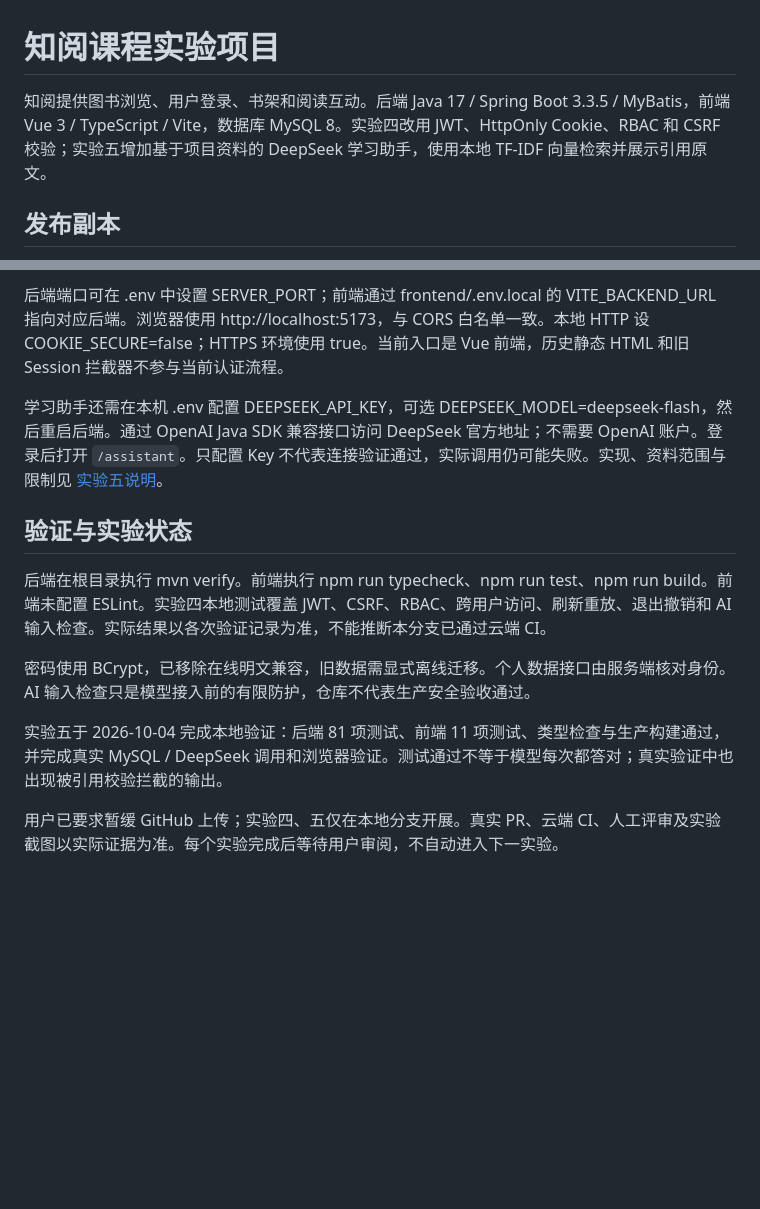
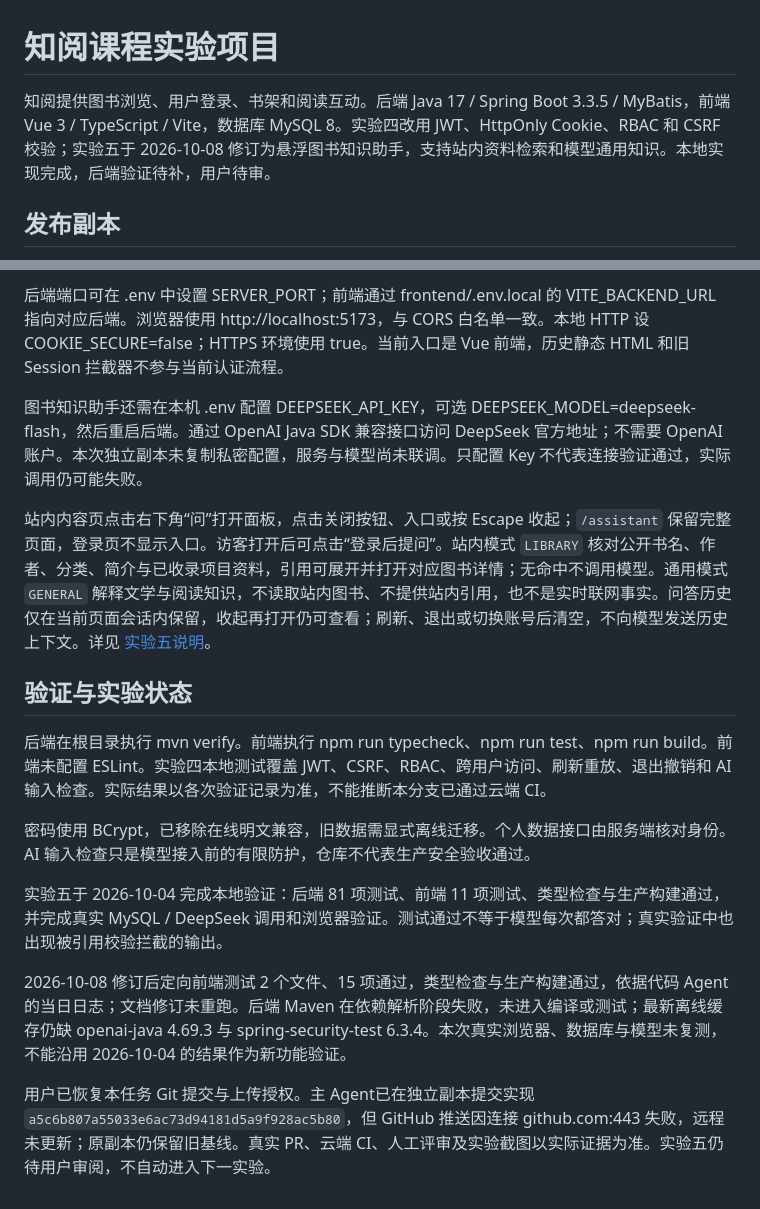
Before and after one commit to shiox212/zhiyue, a Markdown page: README.md, 2 parts joined by grey strips. Drawn GitHub-style; blank space fills up the shorter version.

Commit message:
docs: document floating book assistant revision

```diff
--- a/README.md
+++ b/README.md
@@ -1,6 +1,6 @@
 # 知阅课程实验项目
 
-知阅提供图书浏览、用户登录、书架和阅读互动。后端 Java 17 / Spring Boot 3.3.5 / MyBatis，前端 Vue 3 / TypeScript / Vite，数据库 MySQL 8。实验四改用 JWT、HttpOnly Cookie、RBAC 和 CSRF 校验；实验五增加基于项目资料的 DeepSeek 学习助手，使用本地 TF-IDF 向量检索并展示引用原文。
+知阅提供图书浏览、用户登录、书架和阅读互动。后端 Java 17 / Spring Boot 3.3.5 / MyBatis，前端 Vue 3 / TypeScript / Vite，数据库 MySQL 8。实验四改用 JWT、HttpOnly Cookie、RBAC 和 CSRF 校验；实验五于 2026-10-08 修订为悬浮图书知识助手，支持站内资料检索和模型通用知识。本地实现完成，后端验证待补，用户待审。
 
 ## 发布副本
 
@@ -16,7 +16,9 @@ main/develop 为实验二基线，feature/experiment-3-git-ci 引入实验三 CI
 
 后端端口可在 .env 中设置 SERVER_PORT；前端通过 frontend/.env.local 的 VITE_BACKEND_URL 指向对应后端。浏览器使用 http://localhost:5173，与 CORS 白名单一致。本地 HTTP 设 COOKIE_SECURE=false；HTTPS 环境使用 true。当前入口是 Vue 前端，历史静态 HTML 和旧 Session 拦截器不参与当前认证流程。
 
-学习助手还需在本机 .env 配置 DEEPSEEK_API_KEY，可选 DEEPSEEK_MODEL=deepseek-flash，然后重启后端。通过 OpenAI Java SDK 兼容接口访问 DeepSeek 官方地址；不需要 OpenAI 账户。登录后打开 `/assistant`。只配置 Key 不代表连接验证通过，实际调用仍可能失败。实现、资料范围与限制见 [实验五说明](docs/experiment-5-rag.md)。
+图书知识助手还需在本机 .env 配置 DEEPSEEK_API_KEY，可选 DEEPSEEK_MODEL=deepseek-flash，然后重启后端。通过 OpenAI Java SDK 兼容接口访问 DeepSeek 官方地址；不需要 OpenAI 账户。本次独立副本未复制私密配置，服务与模型尚未联调。只配置 Key 不代表连接验证通过，实际调用仍可能失败。
+
+站内内容页点击右下角“问”打开面板，点击关闭按钮、入口或按 Escape 收起；`/assistant` 保留完整页面，登录页不显示入口。访客打开后可点击“登录后提问”。站内模式 `LIBRARY` 核对公开书名、作者、分类、简介与已收录项目资料，引用可展开并打开对应图书详情；无命中不调用模型。通用模式 `GENERAL` 解释文学与阅读知识，不读取站内图书、不提供站内引用，也不是实时联网事实。问答历史仅在当前页面会话内保留，收起再打开仍可查看；刷新、退出或切换账号后清空，不向模型发送历史上下文。详见 [实验五说明](docs/experiment-5-rag.md)。
 
 ## 验证与实验状态
 
@@ -26,4 +28,6 @@ main/develop 为实验二基线，feature/experiment-3-git-ci 引入实验三 CI
 
 实验五于 2026-10-04 完成本地验证：后端 81 项测试、前端 11 项测试、类型检查与生产构建通过，并完成真实 MySQL / DeepSeek 调用和浏览器验证。测试通过不等于模型每次都答对；真实验证中也出现被引用校验拦截的输出。
 
-用户已要求暂缓 GitHub 上传；实验四、五仅在本地分支开展。真实 PR、云端 CI、人工评审及实验截图以实际证据为准。每个实验完成后等待用户审阅，不自动进入下一实验。
+2026-10-08 修订后定向前端测试 2 个文件、15 项通过，类型检查与生产构建通过，依据代码 Agent 的当日日志；文档修订未重跑。后端 Maven 在依赖解析阶段失败，未进入编译或测试；最新离线缓存仍缺 openai-java 4.69.3 与 spring-security-test 6.3.4。本次真实浏览器、数据库与模型未复测，不能沿用 2026-10-04 的结果作为新功能验证。
+
+用户已恢复本任务 Git 提交与上传授权。主 Agent已在独立副本提交实现 `a5c6b807a55033e6ac73d94181d5a9f928ac5b80`，但 GitHub 推送因连接 github.com:443 失败，远程未更新；原副本仍保留旧基线。真实 PR、云端 CI、人工评审及实验截图以实际证据为准。实验五仍待用户审阅，不自动进入下一实验。
```
Also changed, not shown: docs/experiment-5-rag.md (+38 -13 lines).
